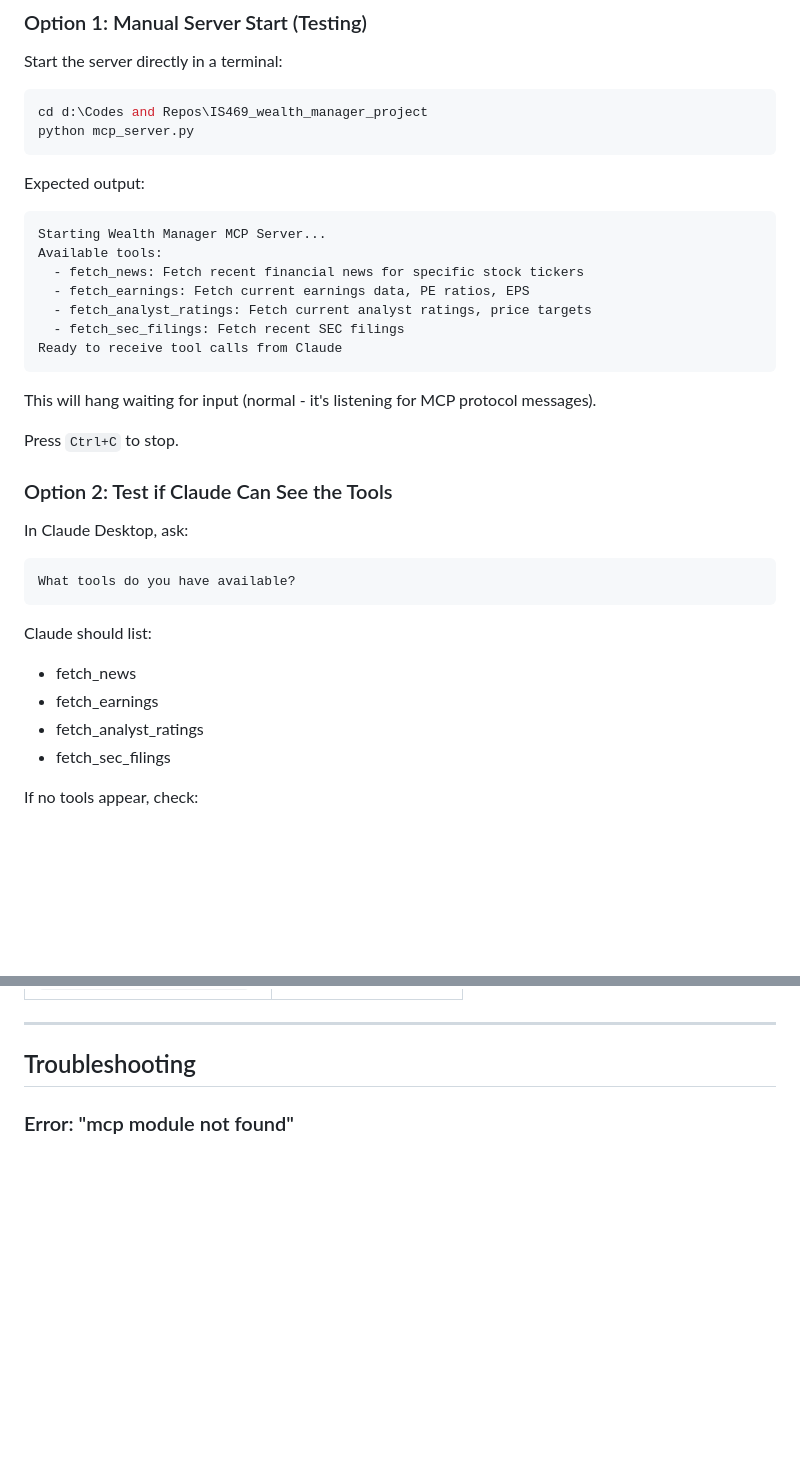
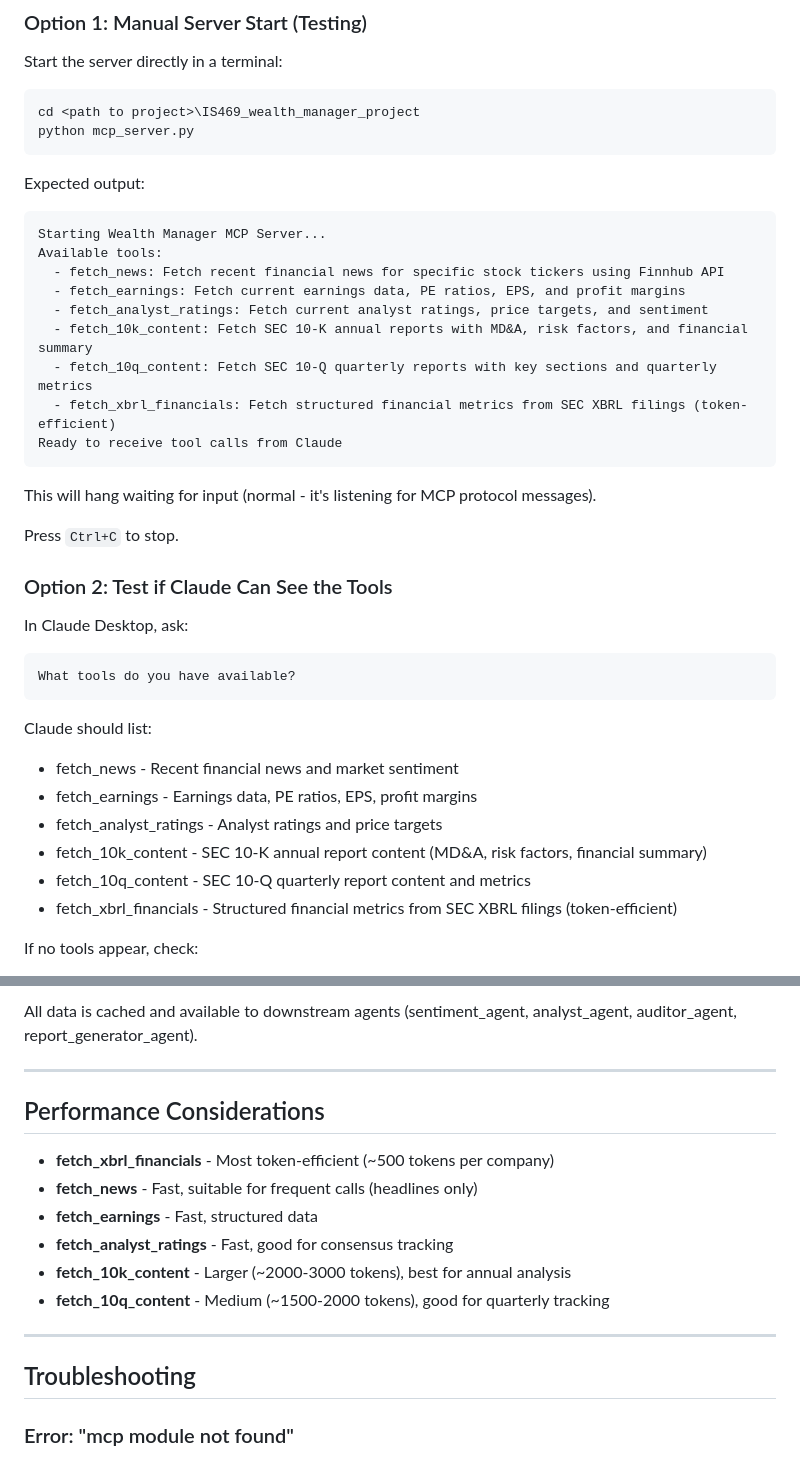
Before and after one commit to HwGan123/IS469_wealth_manager_project, a Markdown page: MCP_SERVER_SETUP.md, 2 parts joined by grey strips. Rendered like a GitHub page; blank space fills up the shorter version.

````diff
--- a/MCP_SERVER_SETUP.md
+++ b/MCP_SERVER_SETUP.md
@@ -130,7 +130,7 @@ Close and reopen Claude Desktop app to load the new configuration.
 Start the server directly in a terminal:
 
 ```bash
-cd d:\Codes and Repos\IS469_wealth_manager_project
+cd <path to project>\IS469_wealth_manager_project
 python mcp_server.py
 ```
 
@@ -138,10 +138,12 @@ Expected output:
 ```
 Starting Wealth Manager MCP Server...
 Available tools:
-  - fetch_news: Fetch recent financial news for specific stock tickers
-  - fetch_earnings: Fetch current earnings data, PE ratios, EPS
-  - fetch_analyst_ratings: Fetch current analyst ratings, price targets
-  - fetch_sec_filings: Fetch recent SEC filings
+  - fetch_news: Fetch recent financial news for specific stock tickers using Finnhub API
+  - fetch_earnings: Fetch current earnings data, PE ratios, EPS, and profit margins
+  - fetch_analyst_ratings: Fetch current analyst ratings, price targets, and sentiment
+  - fetch_10k_content: Fetch SEC 10-K annual reports with MD&A, risk factors, and financial summary
+  - fetch_10q_content: Fetch SEC 10-Q quarterly reports with key sections and quarterly metrics
+  - fetch_xbrl_financials: Fetch structured financial metrics from SEC XBRL filings (token-efficient)
 Ready to receive tool calls from Claude
 ```
 
@@ -158,10 +160,12 @@ What tools do you have available?
 ```
 
 Claude should list:
-- fetch_news
-- fetch_earnings
-- fetch_analyst_ratings
-- fetch_sec_filings
+- fetch_news - Recent financial news and market sentiment
+- fetch_earnings - Earnings data, PE ratios, EPS, profit margins
+- fetch_analyst_ratings - Analyst ratings and price targets
+- fetch_10k_content - SEC 10-K annual report content (MD&A, risk factors, financial summary)
+- fetch_10q_content - SEC 10-Q quarterly report content and metrics
+- fetch_xbrl_financials - Structured financial metrics from SEC XBRL filings (token-efficient)
 
 If no tools appear, check:
 1. Server is running
@@ -225,3 +373,15 @@ Claude answers user's question with fresh data
+All data is cached and available to downstream agents (sentiment_agent, analyst_agent, auditor_agent, report_generator_agent).
+
+---
+
+## Performance Considerations
+
+- **fetch_xbrl_financials** - Most token-efficient (~500 tokens per company)
+- **fetch_news** - Fast, suitable for frequent calls (headlines only)
+- **fetch_earnings** - Fast, structured data
+- **fetch_analyst_ratings** - Fast, good for consensus tracking
+- **fetch_10k_content** - Larger (~2000-3000 tokens), best for annual analysis
+- **fetch_10q_content** - Medium (~1500-2000 tokens), good for quarterly tracking
 
 ---
 
````
Also changed, not shown: other parts of MCP_SERVER_SETUP.md (+144 -0 lines).
